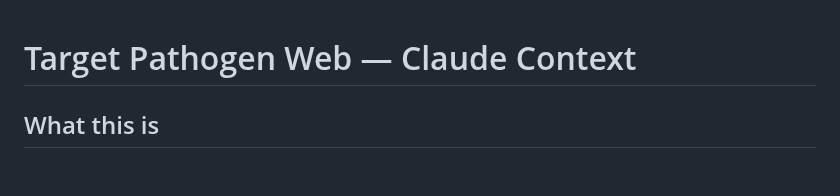
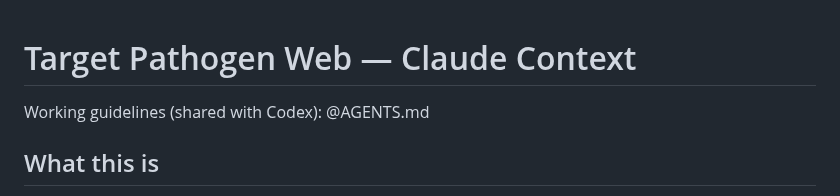
Before and after one commit to sndg-arg/targetpathogenweb, a Markdown page: CLAUDE.md, the part around the change. Drawn GitHub-style; blank space fills up the shorter version.

Commit message:
AGENTS.md: shared working guidelines for Codex and Claude, imported from CLAUDE.md
Co-Authored-By: Claude Opus 5.5 <noreply@anthropic.com>

```diff
--- a/CLAUDE.md
+++ b/CLAUDE.md
@@ -1,4 +1,6 @@
 # Target Pathogen Web — Claude Context
+
+Working guidelines (shared with Codex): @AGENTS.md
 
 ## What this is
 Django 4 web platform for genome-level protein exploration and bioinformatics target prioritization.
```
Also changed, not shown: AGENTS.md (added, +204 -0 lines).
